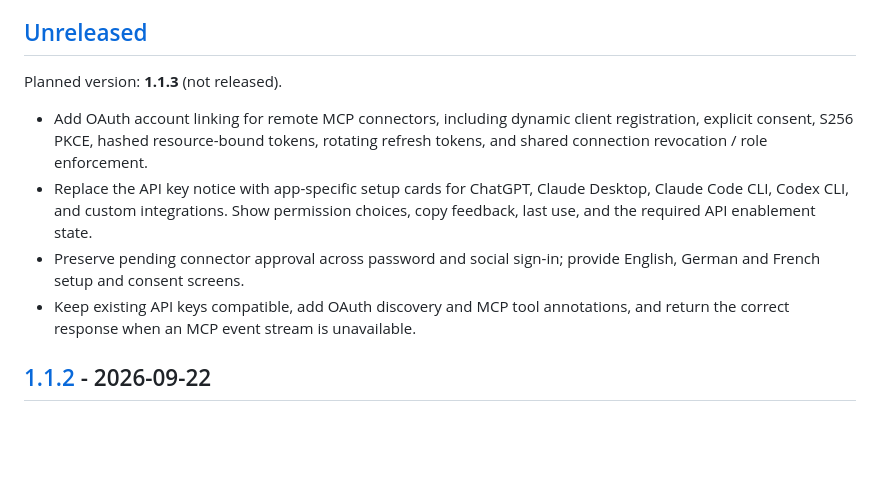
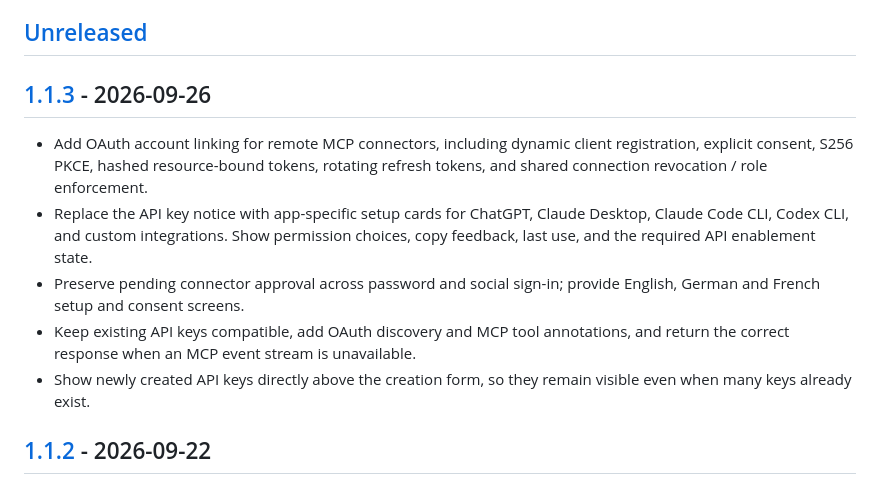
Before and after one commit to lambdadevelopment/lambda-erp, a Markdown page: CHANGELOG.md, the part around one of its changes. Rendered like a GitHub page; blank space fills up the shorter version.

Commit message:
Release v1.1.3

```diff
--- a/CHANGELOG.md
+++ b/CHANGELOG.md
@@ -13,7 +13,7 @@ semver-governed public surface — a breaking change to a seam is a major bump.
 
 ## [Unreleased]
 
-Planned version: **1.1.3** (not released).
+## [1.1.3] - 2026-09-26
 
 - Add OAuth account linking for remote MCP connectors, including dynamic client
   registration, explicit consent, S256 PKCE, hashed resource-bound tokens,
@@ -25,6 +25,8 @@ Planned version: **1.1.3** (not released).
   English, German and French setup and consent screens.
 - Keep existing API keys compatible, add OAuth discovery and MCP tool annotations,
   and return the correct response when an MCP event stream is unavailable.
+- Show newly created API keys directly above the creation form, so they remain
+  visible even when many keys already exist.
 
 ## [1.1.2] - 2026-09-22
 
```
Also changed, not shown: other parts of CHANGELOG.md (+2 -1 lines), docs/app-connections.md (+1 -1 lines).
